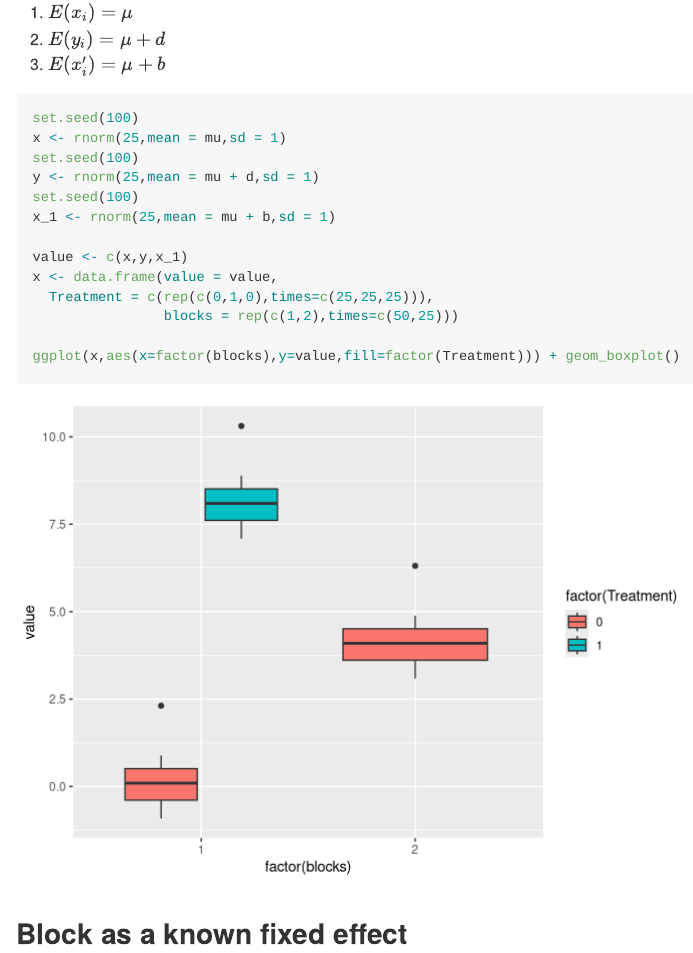
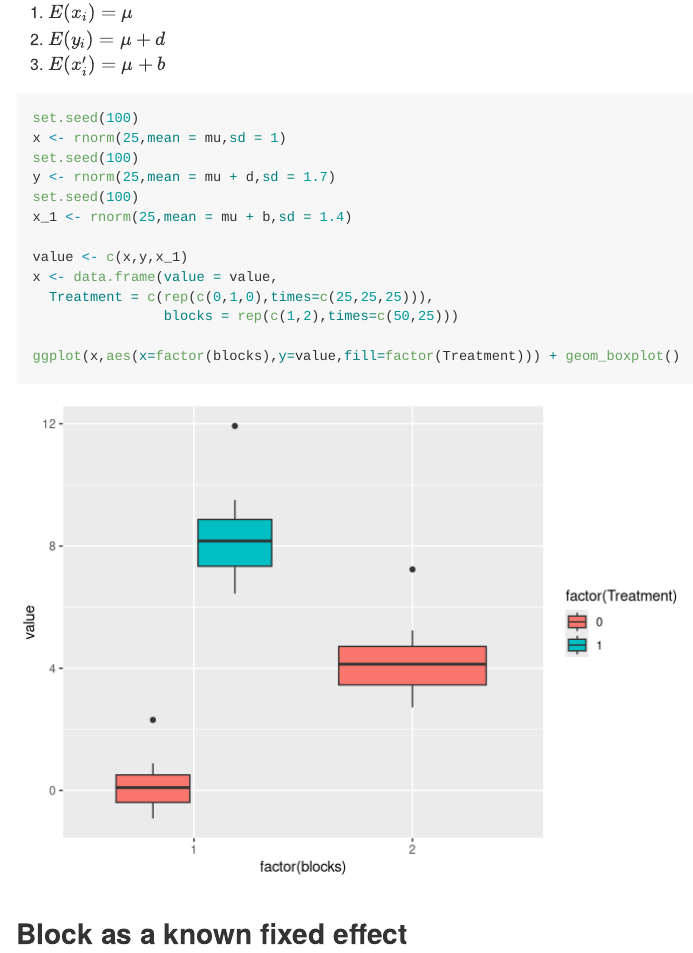
Before and after one commit to annaquaglieri16/Fixed-or-random, an R Markdown document (README.Rmd): the page in a window 1100 px wide, from 770 px down. Rendered offline with R 4.5, knitr and Pandoc, with nearby package versions; long lines of code are wrapped.

Commit message:
first commit

```diff
--- a/README.Rmd
+++ b/README.Rmd
@@ -37,9 +37,9 @@ b = 4
 set.seed(100)
 x <- rnorm(25,mean = mu,sd = 1)
 set.seed(100)
-y <- rnorm(25,mean = mu + d,sd = 1)
+y <- rnorm(25,mean = mu + d,sd = 1.7)
 set.seed(100)
-x_1 <- rnorm(25,mean = mu + b,sd = 1)
+x_1 <- rnorm(25,mean = mu + b,sd = 1.4)
 
 value <- c(x,y,x_1)
 x <- data.frame(value = value,
```
Also changed, not shown: README.md, README.Rmd (4 more changed lines), 1 other file.
